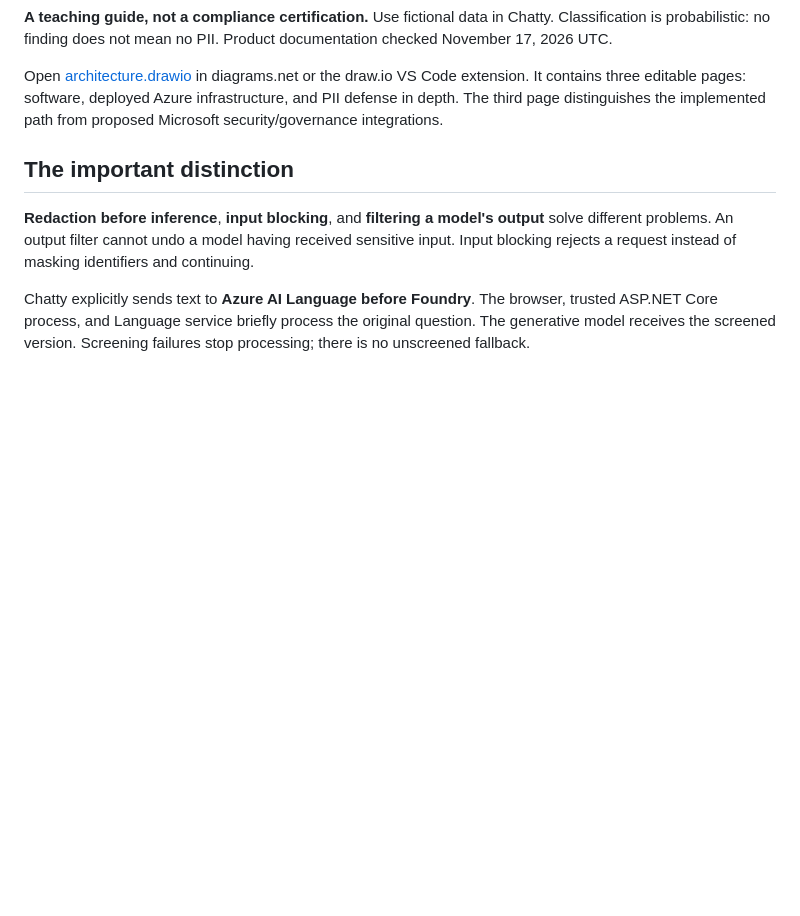
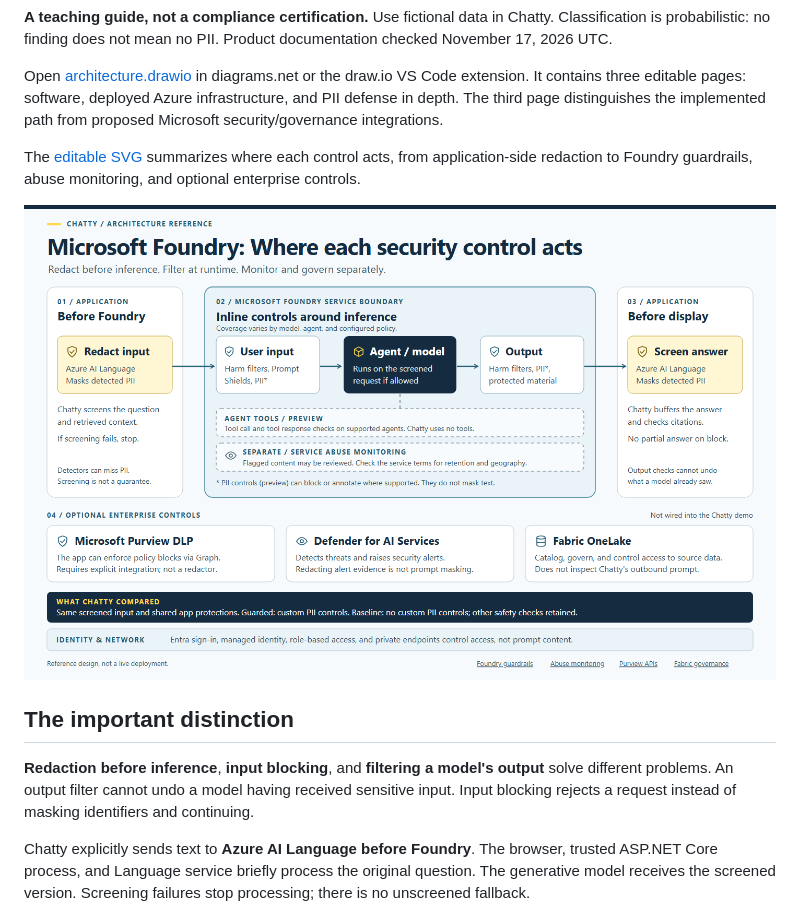
Before and after one commit to carolga/chatty, a Markdown page: docs/pii-in-foundry.md, the part around the change. GitHub-like rendering; pictures changed too: docs/foundry-security-layers.png (added); blank space fills up the shorter version.

```diff
--- a/docs/pii-in-foundry.md
+++ b/docs/pii-in-foundry.md
@@ -12,6 +12,12 @@ Open [architecture.drawio](architecture.drawio) in diagrams.net or the draw.io
 VS Code extension. It contains three editable pages: software, deployed Azure
 infrastructure, and PII defense in depth. The third page distinguishes the
 implemented path from proposed Microsoft security/governance integrations.
+
+The [editable SVG](foundry-security-layers.svg) summarizes where each control
+acts, from application-side redaction to Foundry guardrails, abuse monitoring,
+and optional enterprise controls.
+
+![Chatty architecture: application PII redaction before Foundry, inline input and output checks around inference, and separate monitoring and governance](foundry-security-layers.png)
 
 ## The important distinction
 
```
Also changed, not shown: README.md (+1 -0 lines), 1 other file.
